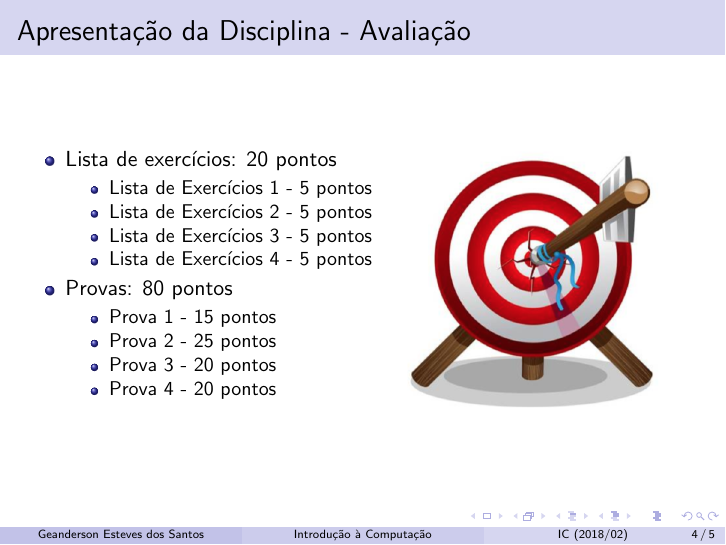
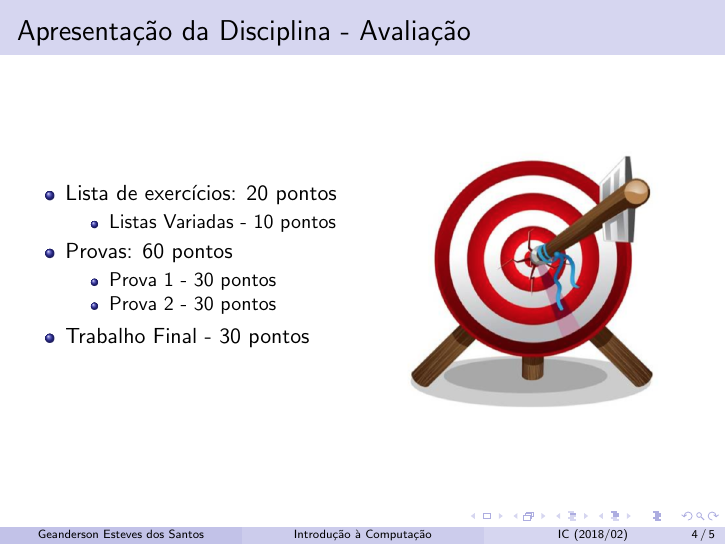
Before and after one commit to gesteves91/gesteves91.github.io, LaTeX slides (aulas/apresentacao-00-ic/main.tex): page 4 of 5. Compiled offline with pdfLaTeX.

Commit message:
change the main page

```diff
--- a/aulas/apresentacao-00-ic/main.tex
+++ b/aulas/apresentacao-00-ic/main.tex
@@ -129,18 +129,14 @@ Desenvolver as seguintes habilidades:
 \begin{itemize}
 \item Lista de exercícios: 20 pontos
 \begin{itemize}
-    \item Lista de Exercícios 1 - 5 pontos
-    \item Lista de Exercícios 2 - 5 pontos
-    \item Lista de Exercícios 3 - 5 pontos
-    \item Lista de Exercícios 4 - 5 pontos
+    \item Listas Variadas - 10 pontos
 \end{itemize}
-\item Provas: 80 pontos
+\item Provas: 60 pontos
 \begin{itemize}
-    \item Prova 1 - 15 pontos
-    \item Prova 2 - 25 pontos
-    \item Prova 3 - 20 pontos
-    \item Prova 4 - 20 pontos
+    \item Prova 1 - 30 pontos
+    \item Prova 2 - 30 pontos
 \end{itemize}
+\item Trabalho Final - 30 pontos
 \end{itemize}
 \end{frame}
 
```
Also changed, not shown: aulas/apresentacao-00-ic/main.pdf, 2 other files.
